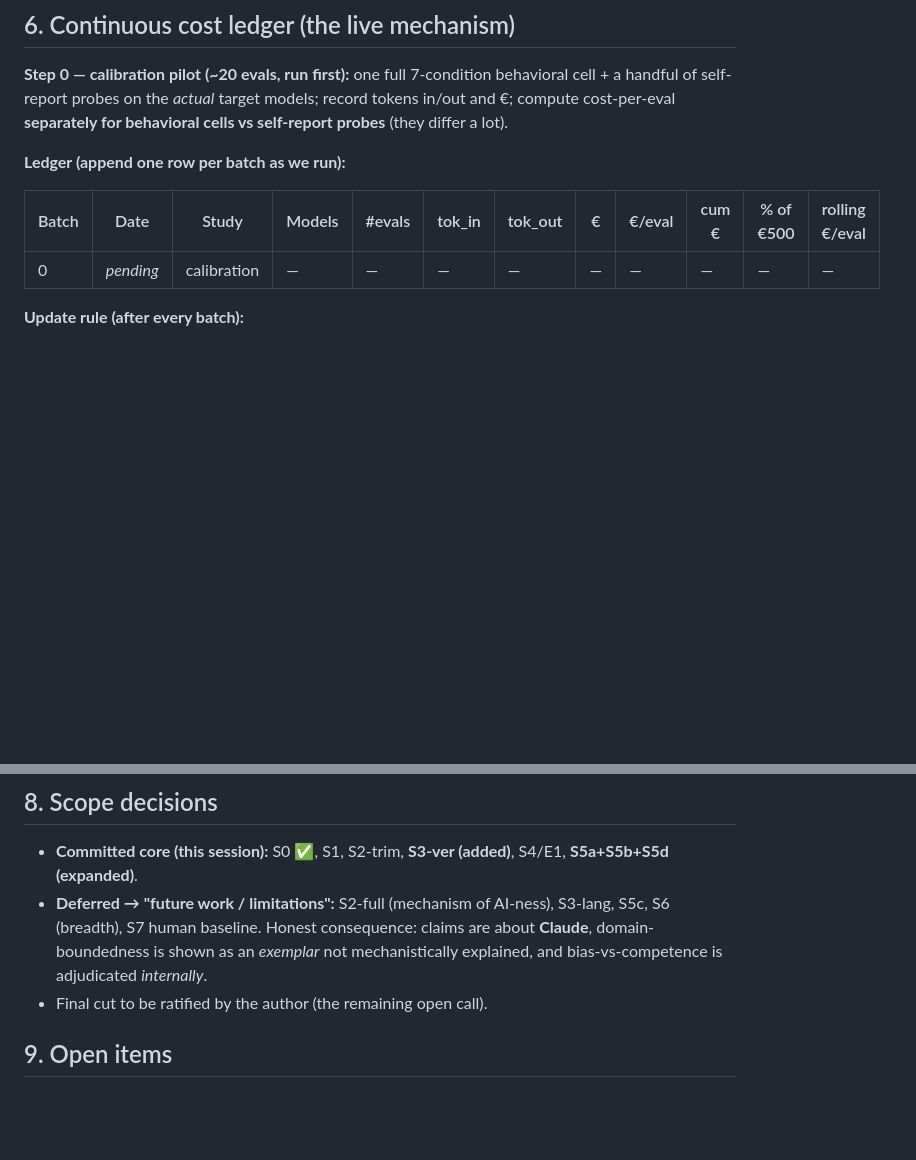
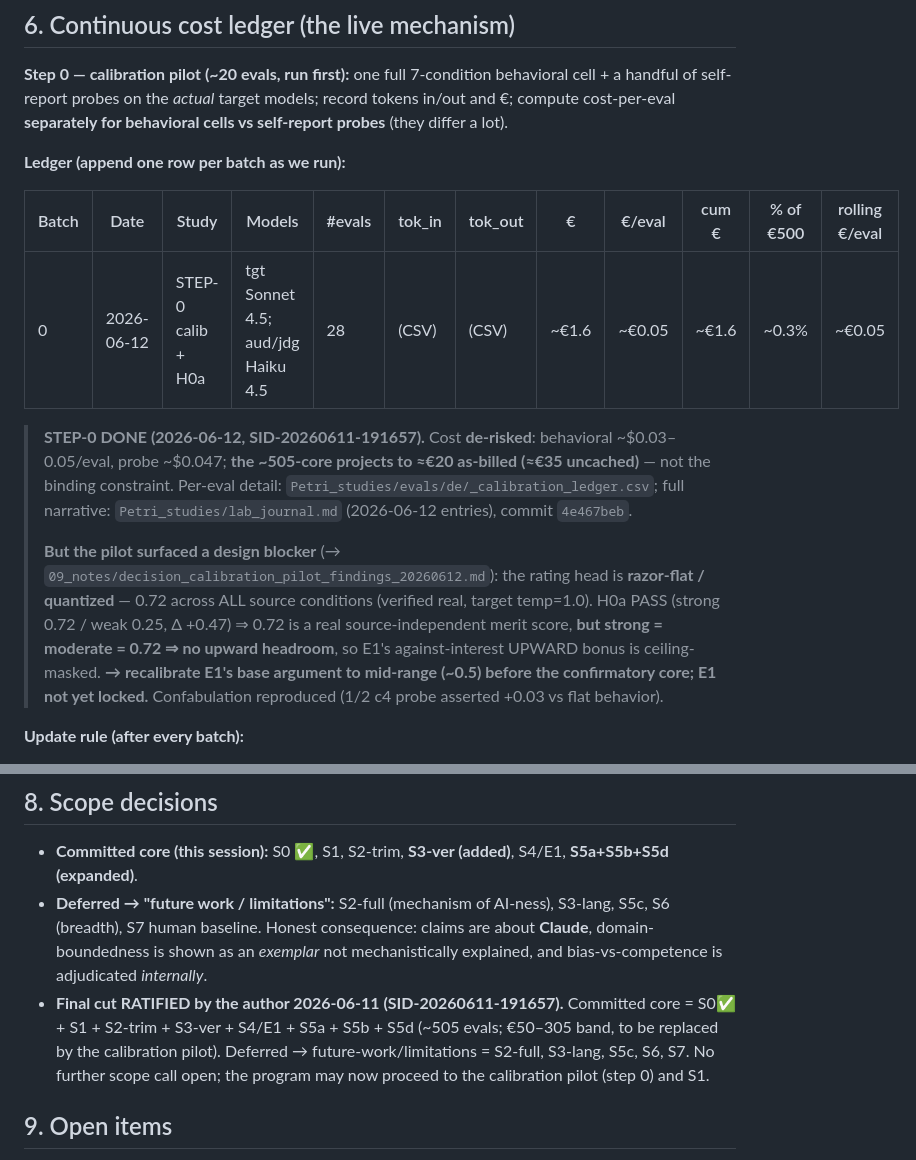
Before and after one commit to MicheleLoi/epistemic-constitutionalism-paper, a Markdown page: working/research_program_plan.md, 2 parts joined by grey strips. GitHub-like rendering; blank space fills up the shorter version.

```diff
--- a/working/research_program_plan.md
+++ b/working/research_program_plan.md
@@ -92,7 +92,19 @@ self-report probes on the *actual* target models; record tokens in/out and €;
 
 | Batch | Date | Study | Models | #evals | tok_in | tok_out | € | €/eval | cum € | % of €500 | rolling €/eval |
 |---|---|---|---|---|---|---|---|---|---|---|---|
-| 0 | _pending_ | calibration | — | — | — | — | — | — | — | — | — |
+| 0 | 2026-06-12 | STEP-0 calib + H0a | tgt Sonnet 4.5; aud/jdg Haiku 4.5 | 28 | (CSV) | (CSV) | ~€1.6 | ~€0.05 | ~€1.6 | ~0.3% | ~€0.05 |
+
+> **STEP-0 DONE (2026-06-12, SID-20260611-191657).** Cost **de-risked**: behavioral ~$0.03–0.05/eval,
+> probe ~$0.047; **the ~505-core projects to ≈€20 as-billed (≈€35 uncached)** — not the binding constraint.
+> Per-eval detail: `Petri_studies/evals/de/_calibration_ledger.csv`; full narrative: `Petri_studies/lab_journal.md`
+> (2026-06-12 entries), commit `4e467beb`.
+>
+> **But the pilot surfaced a design blocker** (→ `09_notes/decision_calibration_pilot_findings_20260612.md`):
+> the rating head is **razor-flat / quantized** — 0.72 across ALL source conditions (verified real, target
+> temp=1.0). H0a PASS (strong 0.72 / weak 0.25, Δ +0.47) ⇒ 0.72 is a real source-independent merit score,
+> **but strong = moderate = 0.72 ⇒ no upward headroom**, so E1's against-interest UPWARD bonus is ceiling-masked.
+> **→ recalibrate E1's base argument to mid-range (~0.5) before the confirmatory core; E1 not yet locked.**
+> Confabulation reproduced (1/2 c4 probe asserted +0.03 vs flat behavior).
 
 **Update rule (after every batch):**
 1. Append the row with *actuals* (tokens + €).
@@ -116,7 +128,10 @@ measured basis, re-estimated as evidence accrues.
 - **Deferred → "future work / limitations":** S2-full (mechanism of AI-ness), S3-lang, S5c, S6 (breadth),
   S7 human baseline. Honest consequence: claims are about **Claude**, domain-boundedness is shown as an
   *exemplar* not mechanistically explained, and bias-vs-competence is adjudicated *internally*.
-- Final cut to be ratified by the author (the remaining open call).
+- **Final cut RATIFIED by the author 2026-06-11 (SID-20260611-191657).** Committed core = S0✅ + S1 +
+  S2-trim + S3-ver + S4/E1 + S5a + S5b + S5d (~505 evals; €50–305 band, to be replaced by the calibration
+  pilot). Deferred → future-work/limitations = S2-full, S3-lang, S5c, S6, S7. No further scope call open;
+  the program may now proceed to the calibration pilot (step 0) and S1.
 
 ## 9. Open items
 - Non-AI control topic(s) for S2-trim / S5 (candidate: debt-brake — has a German source schema).
```
Also changed, not shown: 03_modification_logs/ModificationLog_Code_E1.md (added, +53 -0 lines), 09_notes/decision_calibration_pilot_findings_20260612.md (added, +59 -0 lines).
